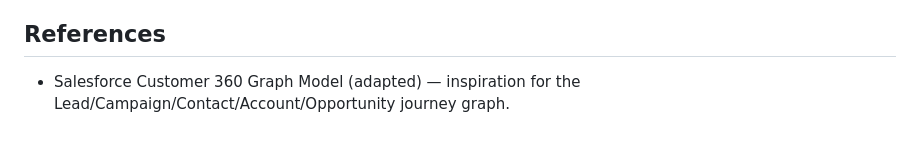
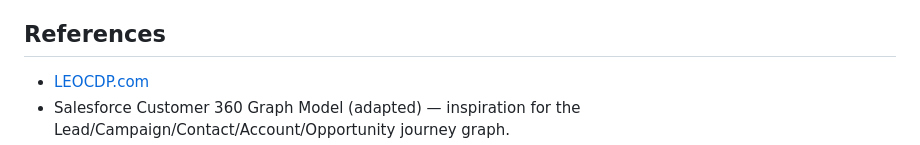
Before and after one commit to LEO-CDP/leo-customer360, a Markdown page: README.md, the part around one of its changes. Rendered like a GitHub page.

```diff
--- a/README.md
+++ b/README.md
@@ -287,4 +287,5 @@ See [ROADMAP.md](ROADMAP.md) for near/mid/long-term plans: tenant-scoped authori
 
 ## References
 
+* [LEOCDP.com](https://leocdp.com)
 * Salesforce Customer 360 Graph Model (adapted) — inspiration for the Lead/Campaign/Contact/Account/Opportunity journey graph.
```
Also changed, not shown: other parts of README.md (+1 -1 lines).
